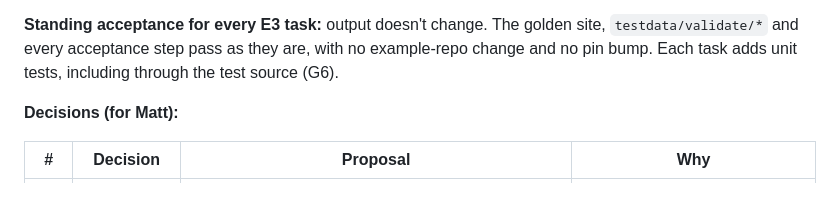
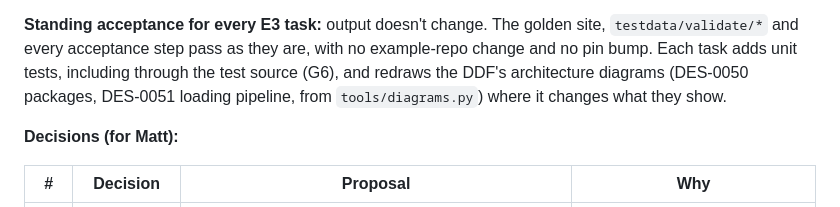
Before and after one commit to dynamatt/provenance, a Markdown page: PLAN.md, the part around the change. Drawn GitHub-style.

Commit message:
Plan: E3 tasks keep the DDF's architecture diagrams current
Co-Authored-By: Claude Opus 5.5 <noreply@anthropic.com>
Claude-Session: https://claude.ai/code/session_01KDPRRcJjGboMwcgsXhcLez

```diff
--- a/PLAN.md
+++ b/PLAN.md
@@ -1022,7 +1022,9 @@ source, so their YAML positions stay as they are.
 **Standing acceptance for every E3 task:** output doesn't change. The
 golden site, `testdata/validate/*` and every acceptance step pass as they
 are, with no example-repo change and no pin bump. Each task adds unit
-tests, including through the test source (G6).
+tests, including through the test source (G6), and redraws the DDF's
+architecture diagrams (DES-0050 packages, DES-0051 loading pipeline,
+from `tools/diagrams.py`) where it changes what they show.
 
 **Decisions (for Matt):**
 
```
